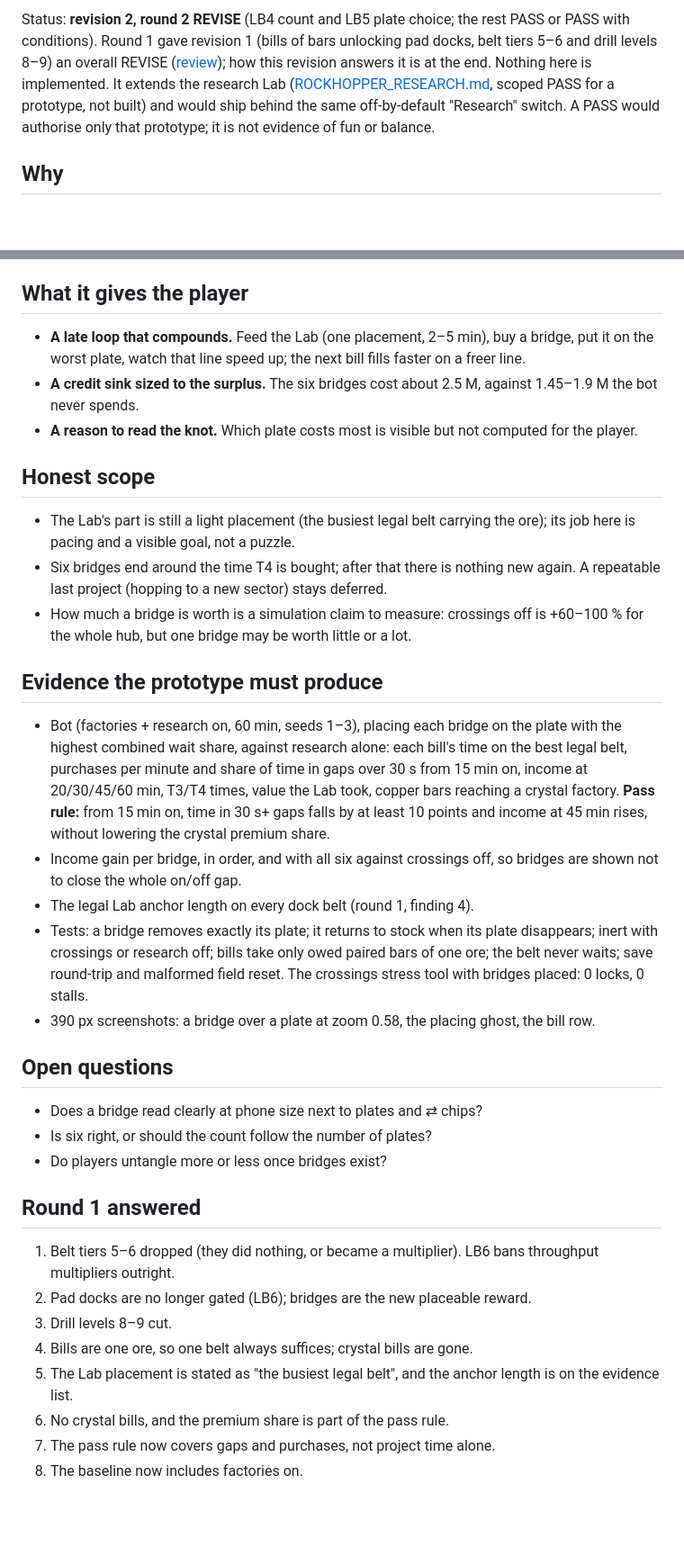
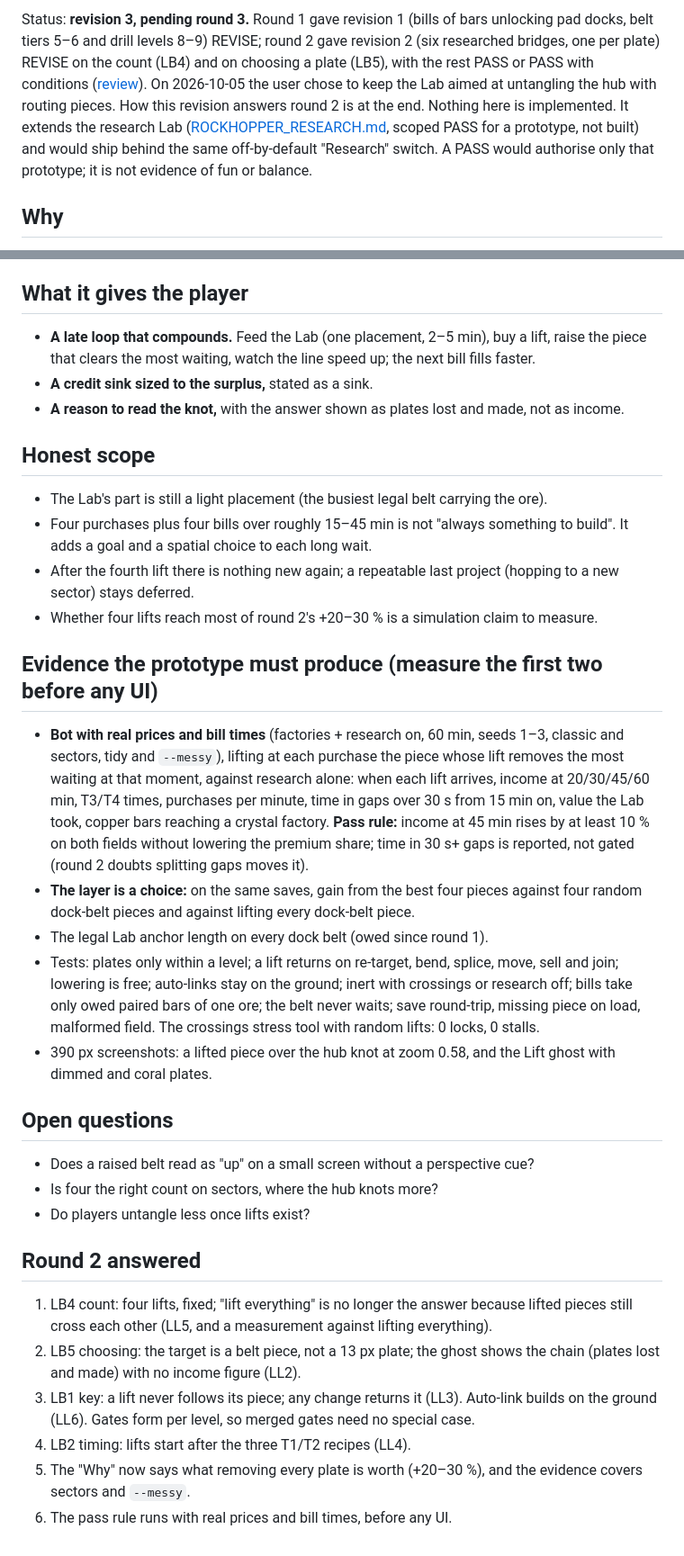
Before and after one commit to masamoon/FactoryTetris, a Markdown page: docs/ROCKHOPPER_LAB_PROJECTS.md, 2 parts joined by grey strips. Shown at 90% size. Rendered like a GitHub page; blank space fills up the shorter version.

Commit message:
Lab projects revision 3: researched lifts that raise a belt piece a level
Co-Authored-By: Claude Opus 5.5 <noreply@anthropic.com>
Claude-Session: https://claude.ai/code/session_01CSanYiKzjRsqnK6aCYei3C

```diff
--- a/docs/ROCKHOPPER_LAB_PROJECTS.md
+++ b/docs/ROCKHOPPER_LAB_PROJECTS.md
@@ -2,5 +2,5 @@
 
-Status: **revision 2, round 2 REVISE** (LB4 count and LB5 plate choice; the rest PASS or PASS with conditions). Round 1 gave revision 1 (bills of bars unlocking pad docks, belt tiers 5–6 and drill levels 8–9) an overall REVISE ([review](reviews/2026-10-04-rockhopper-lab-projects-adversary.md)); how this revision answers it is at the end. Nothing here is implemented. It extends the research Lab ([ROCKHOPPER_RESEARCH.md](ROCKHOPPER_RESEARCH.md), scoped PASS for a prototype, not built) and would ship behind the same off-by-default "Research" switch. A PASS would authorise only that prototype; it is not evidence of fun or balance.
+Status: **revision 3, pending round 3.** Round 1 gave revision 1 (bills of bars unlocking pad docks, belt tiers 5–6 and drill levels 8–9) REVISE; round 2 gave revision 2 (six researched bridges, one per plate) REVISE on the count (LB4) and on choosing a plate (LB5), with the rest PASS or PASS with conditions ([review](reviews/2026-10-04-rockhopper-lab-projects-adversary.md)). On 2026-10-05 the user chose to keep the Lab aimed at untangling the hub with routing pieces. How this revision answers round 2 is at the end. Nothing here is implemented. It extends the research Lab ([ROCKHOPPER_RESEARCH.md](ROCKHOPPER_RESEARCH.md), scoped PASS for a prototype, not built) and would ship behind the same off-by-default "Research" switch. A PASS would authorise only that prototype; it is not evidence of fun or balance.
 
 ## Why
 
@@ -34,37 +40,36 @@ So the late game lacks **things to build** once rocks, docks and belts are maxed
 
 ## What it gives the player
 
-- **A late loop that compounds.** Feed the Lab (one placement, 2–5 min), buy a bridge, put it on the worst plate, watch that line speed up; the next bill fills faster on a freer line.
-- **A credit sink sized to the surplus.** The six bridges cost about 2.5 M, against 1.45–1.9 M the bot never spends.
-- **A reason to read the knot.** Which plate costs most is visible but not computed for the player.
+- **A late loop that compounds.** Feed the Lab (one placement, 2–5 min), buy a lift, raise the piece that clears the most waiting, watch the line speed up; the next bill fills faster.
+- **A credit sink sized to the surplus,** stated as a sink.
+- **A reason to read the knot,** with the answer shown as plates lost and made, not as income.
 
 ## Honest scope
 
-- The Lab's part is still a light placement (the busiest legal belt carrying the ore); its job here is pacing and a visible goal, not a puzzle.
-- Six bridges end around the time T4 is bought; after that there is nothing new again. A repeatable last project (hopping to a new sector) stays deferred.
-- How much a bridge is worth is a simulation claim to measure: crossings off is +60–100 % for the whole hub, but one bridge may be worth little or a lot.
+- The Lab's part is still a light placement (the busiest legal belt carrying the ore).
+- Four purchases plus four bills over roughly 15–45 min is not "always something to build". It adds a goal and a spatial choice to each long wait.
+- After the fourth lift there is nothing new again; a repeatable last project (hopping to a new sector) stays deferred.
+- Whether four lifts reach most of round 2's +20–30 % is a simulation claim to measure.
 
-## Evidence the prototype must produce
+## Evidence the prototype must produce (measure the first two before any UI)
 
-- Bot (factories + research on, 60 min, seeds 1–3), placing each bridge on the plate with the highest combined wait share, against research alone: each bill's time on the best legal belt, purchases per minute and share of time in gaps over 30 s from 15 min on, income at 20/30/45/60 min, T3/T4 times, value the Lab took, copper bars reaching a crystal factory. **Pass rule:** from 15 min on, time in 30 s+ gaps falls by at least 10 points and income at 45 min rises, without lowering the crystal premium share.
-- Income gain per bridge, in order, and with all six against crossings off, so bridges are shown not to close the whole on/off gap.
-- The legal Lab anchor length on every dock belt (round 1, finding 4).
-- Tests: a bridge removes exactly its plate; it returns to stock when its plate disappears; inert with crossings or research off; bills take only owed paired bars of one ore; the belt never waits; save round-trip and malformed field reset. The crossings stress tool with bridges placed: 0 locks, 0 stalls.
-- 390 px screenshots: a bridge over a plate at zoom 0.58, the placing ghost, the bill row.
+- **Bot with real prices and bill times** (factories + research on, 60 min, seeds 1–3, classic and sectors, tidy and `--messy`), lifting at each purchase the piece whose lift removes the most waiting at that moment, against research alone: when each lift arrives, income at 20/30/45/60 min, T3/T4 times, purchases per minute, time in gaps over 30 s from 15 min on, value the Lab took, copper bars reaching a crystal factory. **Pass rule:** income at 45 min rises by at least 10 % on both fields without lowering the premium share; time in 30 s+ gaps is reported, not gated (round 2 doubts splitting gaps moves it).
+- **The layer is a choice:** on the same saves, gain from the best four pieces against four random dock-belt pieces and against lifting every dock-belt piece.
+- The legal Lab anchor length on every dock belt (owed since round 1).
+- Tests: plates only within a level; a lift returns on re-target, bend, splice, move, sell and join; lowering is free; auto-links stay on the ground; inert with crossings or research off; bills take only owed paired bars of one ore; the belt never waits; save round-trip, missing piece on load, malformed field. The crossings stress tool with random lifts: 0 locks, 0 stalls.
+- 390 px screenshots: a lifted piece over the hub knot at zoom 0.58, and the Lift ghost with dimmed and coral plates.
 
 ## Open questions
 
-- Does a bridge read clearly at phone size next to plates and ⇄ chips?
-- Is six right, or should the count follow the number of plates?
-- Do players untangle more or less once bridges exist?
+- Does a raised belt read as "up" on a small screen without a perspective cue?
+- Is four the right count on sectors, where the hub knots more?
+- Do players untangle less once lifts exist?
 
-## Round 1 answered
+## Round 2 answered
 
-1. Belt tiers 5–6 dropped (they did nothing, or became a multiplier). LB6 bans throughput multipliers outright.
-2. Pad docks are no longer gated (LB6); bridges are the new placeable reward.
-3. Drill levels 8–9 cut.
-4. Bills are one ore, so one belt always suffices; crystal bills are gone.
-5. The Lab placement is stated as "the busiest legal belt", and the anchor length is on the evidence list.
-6. No crystal bills, and the premium share is part of the pass rule.
-7. The pass rule now covers gaps and purchases, not project time alone.
-8. The baseline now includes factories on.
+1. LB4 count: four lifts, fixed; "lift everything" is no longer the answer because lifted pieces still cross each other (LL5, and a measurement against lifting everything).
+2. LB5 choosing: the target is a belt piece, not a 13 px plate; the ghost shows the chain (plates lost and made) with no income figure (LL2).
+3. LB1 key: a lift never follows its piece; any change returns it (LL3). Auto-link builds on the ground (LL6). Gates form per level, so merged gates need no special case.
+4. LB2 timing: lifts start after the three T1/T2 recipes (LL4).
+5. The "Why" now says what removing every plate is worth (+20–30 %), and the evidence covers sectors and `--messy`.
+6. The pass rule runs with real prices and bill times, before any UI.
```
Also changed, not shown: other parts of docs/ROCKHOPPER_LAB_PROJECTS.md (+18 -12 lines).
